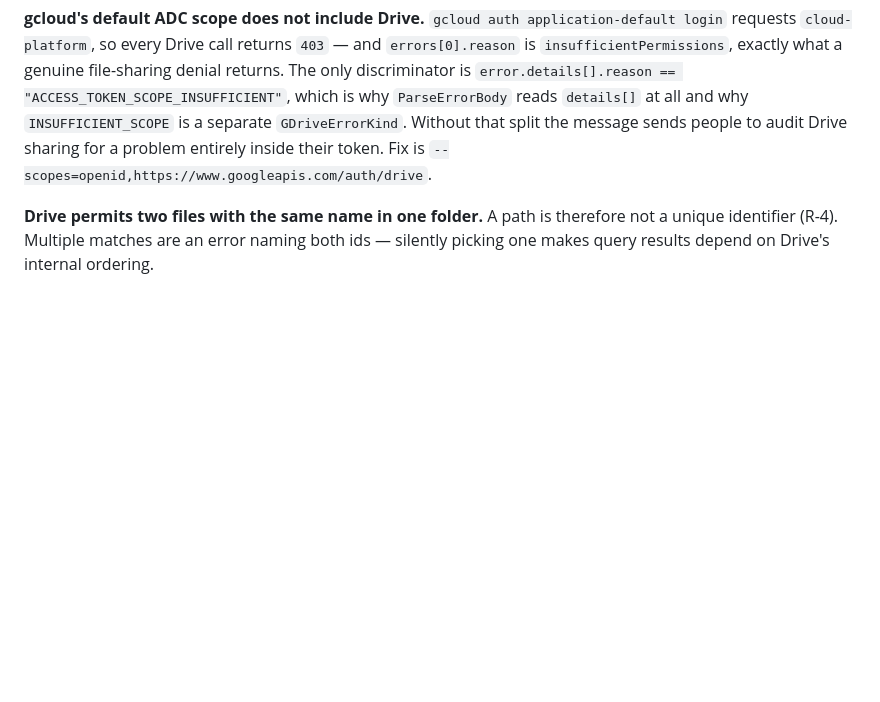
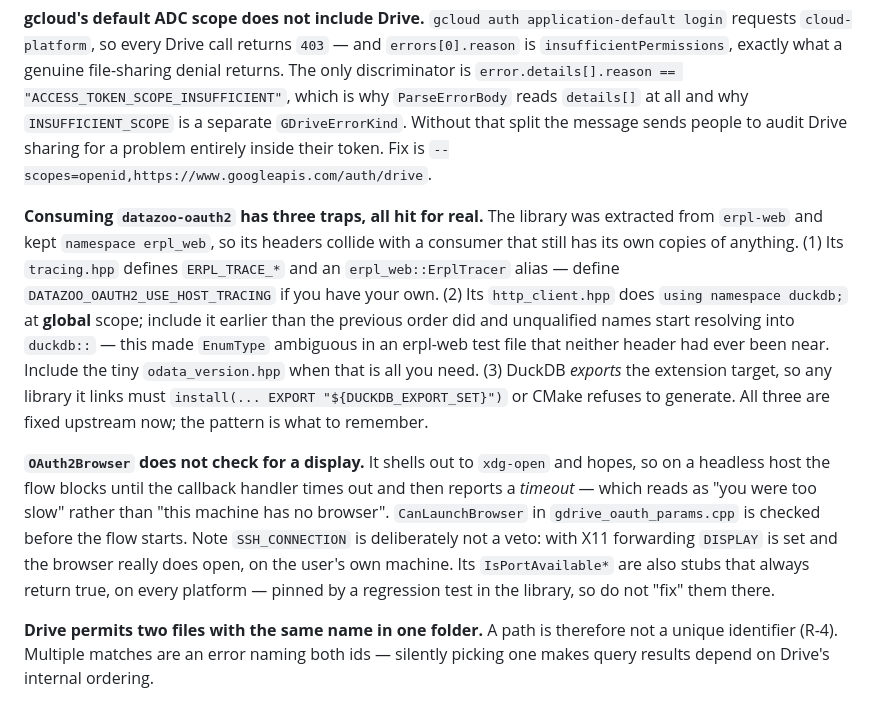
Before and after one commit to DataZooDE/duckdb-gdrive, a Markdown page: CLAUDE.md, the part around the change. GitHub-like rendering; blank space fills up the shorter version.

Commit message:
docs: record the datazoo-oauth2 consumption traps and the headless gap
Three collisions and one silent-hang, all hit for real during the migration.
Written down because the next consumer will hit the same ones and the fixes
are non-obvious from the symptoms -- particularly the global `using namespace
duckdb;` in the library's http_client.hpp, whose symptom was an ambiguous
EnumType in a test file that had nothing to do with OAuth.

Co-Authored-By: Claude Opus 5 <noreply@anthropic.com>

```diff
--- a/CLAUDE.md
+++ b/CLAUDE.md
@@ -265,6 +265,30 @@ separate `GDriveErrorKind`. Without that split the message sends people to
 audit Drive sharing for a problem entirely inside their token. Fix is
 `--scopes=openid,https://www.googleapis.com/auth/drive`.
 
+**Consuming `datazoo-oauth2` has three traps, all hit for real.** The library
+was extracted from `erpl-web` and kept `namespace erpl_web`, so its headers
+collide with a consumer that still has its own copies of anything. (1) Its
+`tracing.hpp` defines `ERPL_TRACE_*` and an `erpl_web::ErplTracer` alias —
+define `DATAZOO_OAUTH2_USE_HOST_TRACING` if you have your own. (2) Its
+`http_client.hpp` does `using namespace duckdb;` at **global** scope; include
+it earlier than the previous order did and unqualified names start resolving
+into `duckdb::` — this made `EnumType` ambiguous in an erpl-web test file that
+neither header had ever been near. Include the tiny `odata_version.hpp` when
+that is all you need. (3) DuckDB *exports* the extension target, so any
+library it links must `install(... EXPORT "${DUCKDB_EXPORT_SET}")` or CMake
+refuses to generate. All three are fixed upstream now; the pattern is what to
+remember.
+
+**`OAuth2Browser` does not check for a display.** It shells out to `xdg-open`
+and hopes, so on a headless host the flow blocks until the callback handler
+times out and then reports a *timeout* — which reads as "you were too slow"
+rather than "this machine has no browser". `CanLaunchBrowser` in
+`gdrive_oauth_params.cpp` is checked before the flow starts. Note
+`SSH_CONNECTION` is deliberately not a veto: with X11 forwarding `DISPLAY` is
+set and the browser really does open, on the user's own machine. Its
+`IsPortAvailable*` are also stubs that always return true, on every platform —
+pinned by a regression test in the library, so do not "fix" them there.
+
 **Drive permits two files with the same name in one folder.** A path is
 therefore not a unique identifier (R-4). Multiple matches are an error naming
 both ids — silently picking one makes query results depend on Drive's
```
